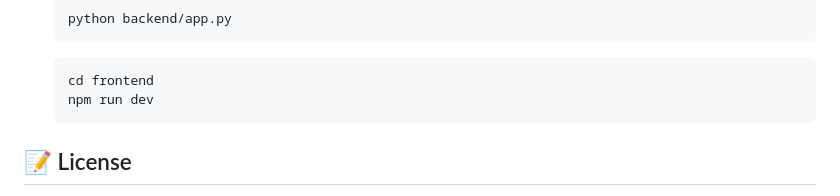
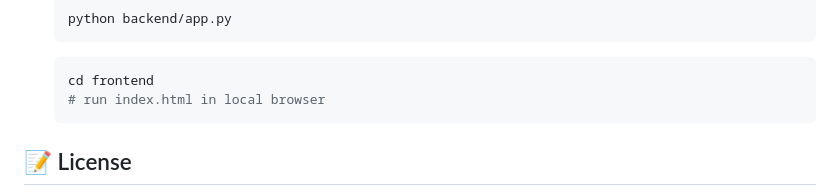
Before and after one commit to Stinson-Moss/Seebot, a Markdown page: README.md, the part around the change. Rendered like a GitHub page.

Commit message:
Frontend directions

````diff
--- a/README.md
+++ b/README.md
@@ -64,7 +64,7 @@ The application is configured for deployment on Render, with proper port configu
    ```
    ```bash
    cd frontend
-   npm run dev
+   # run index.html in local browser
    ```
 
 ## 📝 License
````
